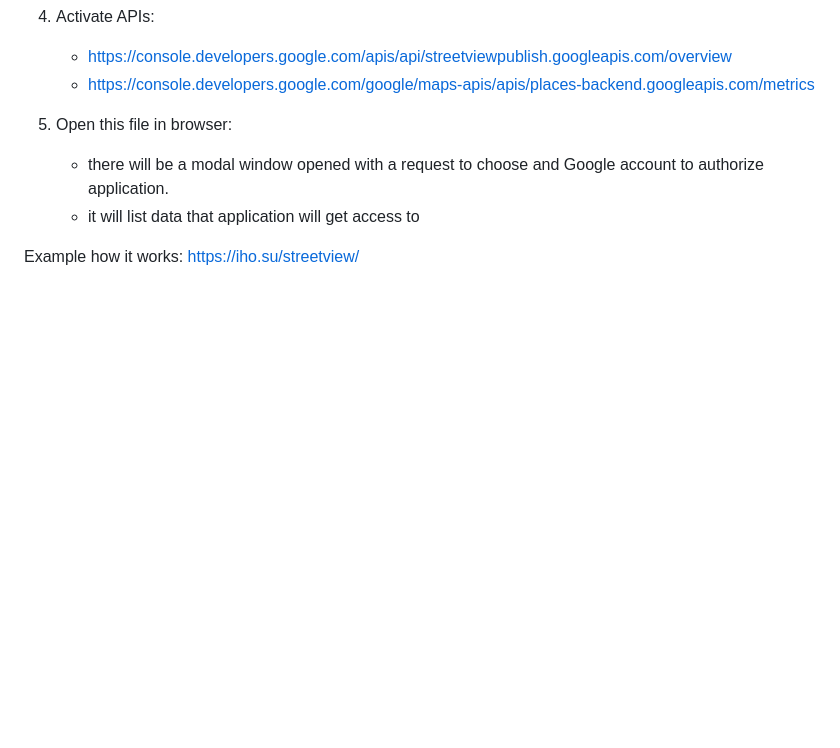
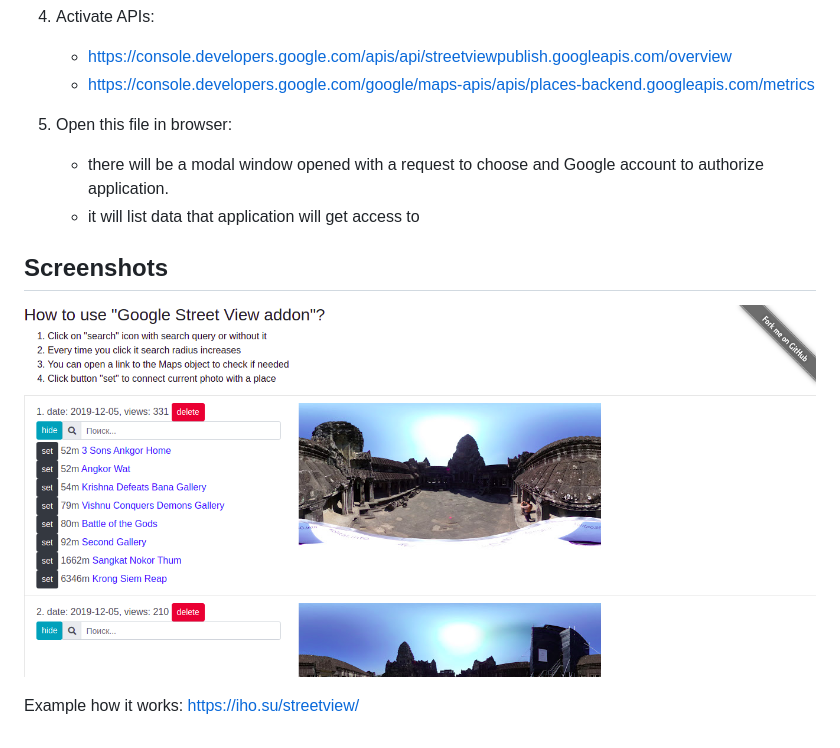
Before and after one commit to ihoru/google_street_view_addon, a Markdown page: README.md, the part around the change. Rendered like a GitHub page; pictures changed too: screenshot.png (added); blank space fills up the shorter version.

Commit message:
Screenshot added

```diff
--- a/README.md
+++ b/README.md
@@ -30,5 +30,8 @@ That's why this tiny single-page application was created, to allow you to connec
     * there will be a modal window opened with a request to choose and Google account to authorize application.
     * it will list data that application will get access to
 
+## Screenshots
+![Interface example](screenshot.png)
+
 Example how it works:
 https://iho.su/streetview/
```
